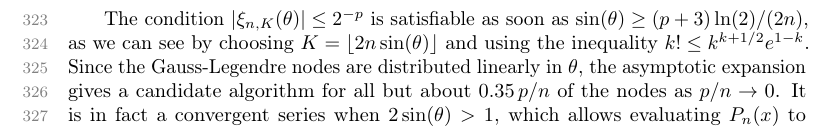
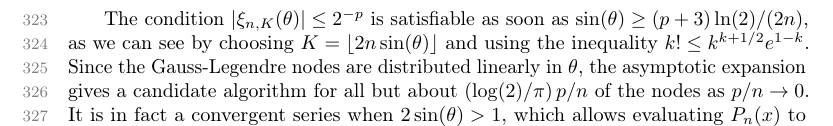
Before and after one commit to fredrik-johansson/legendrepaper, a LaTeX paper (legendre.tex): part of page 10 of 23, cut so that both start at the same text. Compiled offline with pdfLaTeX.

Commit message:
fix proportion of nodes where the asymptotic series applies
we were missing a factor of 2/π

```diff
--- a/legendre.tex
+++ b/legendre.tex
@@ -874,7 +874,7 @@ and using the inequality
 $k! \leq k^{k+1/2} e^{1-k}$.
 Since the Gauss-Legendre nodes are distributed linearly in~$\theta$,
 the asymptotic expansion gives a candidate algorithm for all but about
-$0.35\,p/n$ of the nodes as $p/n \to 0$.
+$(\log(2)/\pi)\,p/n$ of the nodes as $p/n \to 0$.
 It is in fact a convergent series
 when $2 \sin(\theta) > 1$, which allows evaluating $P_n(x)$ to unbounded
 accuracy for fixed $n$ when $\tfrac{1}{6}\pi < \theta < \tfrac{5}{6} \pi$.
```
